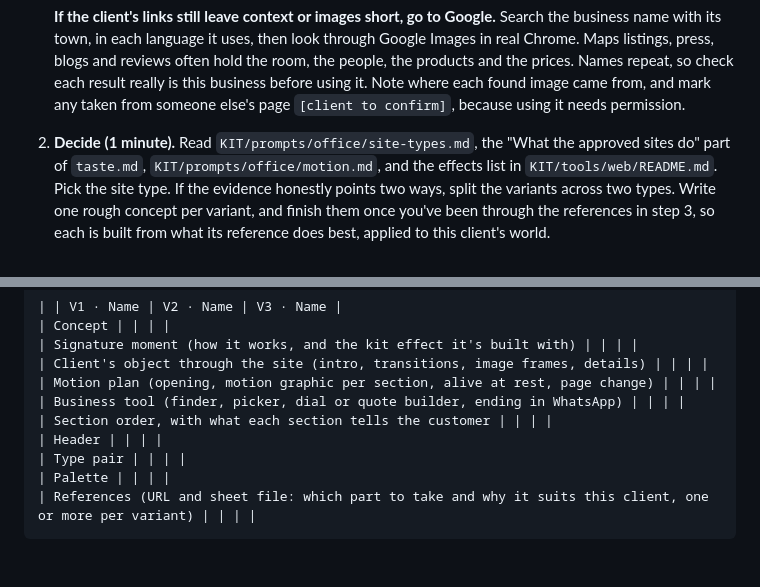
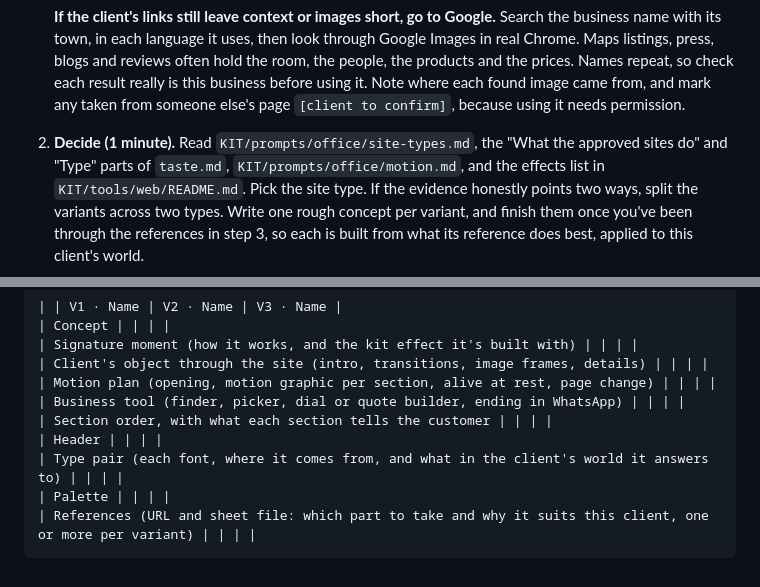
Before and after one commit to wenkeeeeeeee/website-build-kit, a Markdown page: prompts/office/research.md, 2 parts joined by grey strips. Drawn GitHub-style.

````diff
--- a/prompts/office/research.md
+++ b/prompts/office/research.md
@@ -40,7 +40,7 @@ brand's site) is one. Those are decisions: build one variant per reference, and
    often hold the room, the people, the products and the prices. Names repeat, so check each result really is this
    business before using it. Note where each found image came from, and mark any taken from someone else's page
    `[client to confirm]`, because using it needs permission.
-2. **Decide (1 minute).** Read `KIT/prompts/office/site-types.md`, the "What the approved sites do" part of `taste.md`,
+2. **Decide (1 minute).** Read `KIT/prompts/office/site-types.md`, the "What the approved sites do" and "Type" parts of `taste.md`,
    `KIT/prompts/office/motion.md`, and the effects list in `KIT/tools/web/README.md`. Pick the site type. If the evidence honestly points two ways, split the variants across two types.
    Write one rough concept per variant, and finish them once you've been through the references in step 3, so each is
    built from what its reference does best, applied to this client's world.
@@ -137,7 +137,7 @@ References opened: <every page you went through: kept or dropped, and why, in on
 | Business tool (finder, picker, dial or quote builder, ending in WhatsApp) | | | |
 | Section order, with what each section tells the customer | | | |
 | Header | | | |
-| Type pair | | | |
+| Type pair (each font, where it comes from, and what in the client's world it answers to) | | | |
 | Palette | | | |
 | References (URL and sheet file: which part to take and why it suits this client, one or more per variant) | | | |
 ```
````
Also changed, not shown: prompts/office/taste.md (+20 -3 lines).
